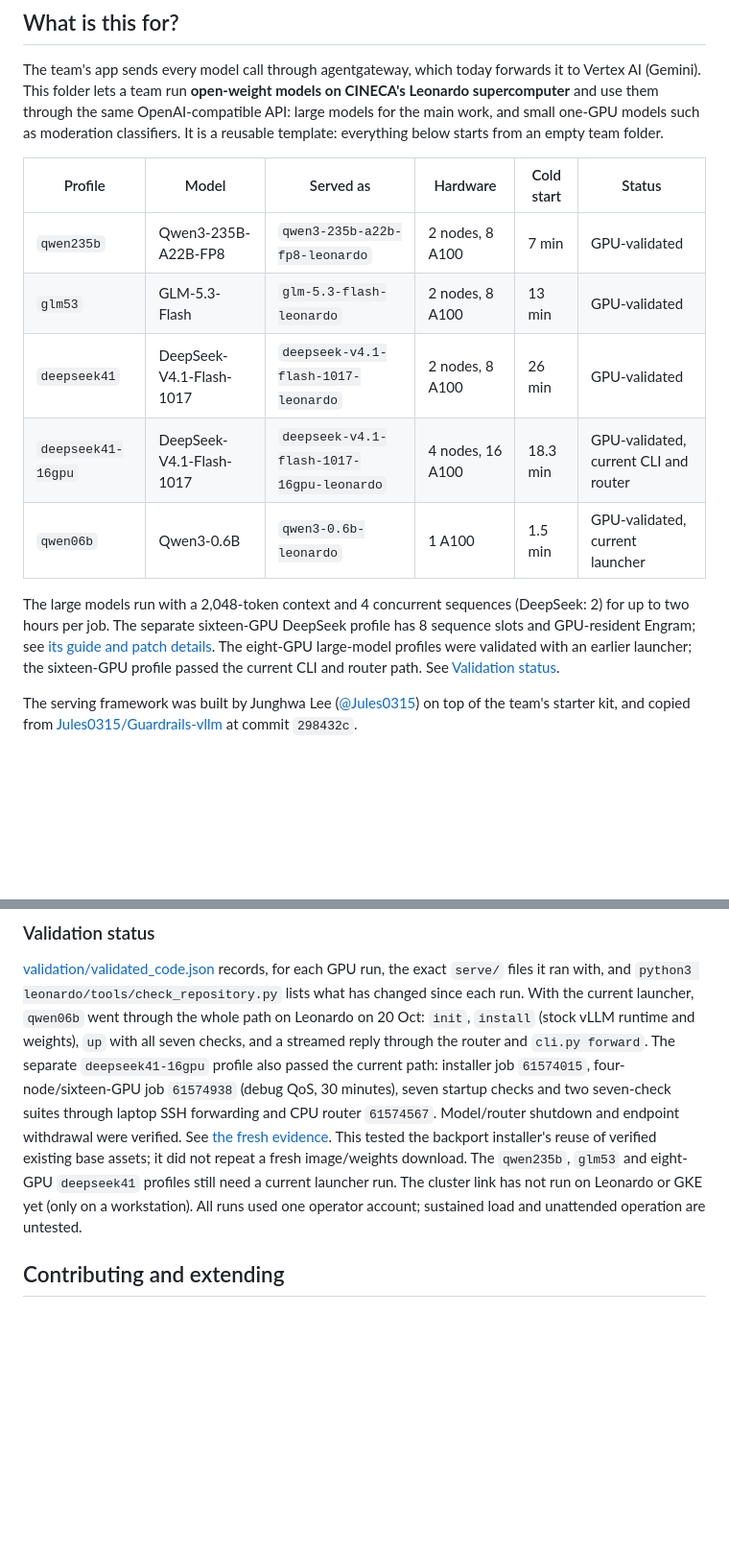
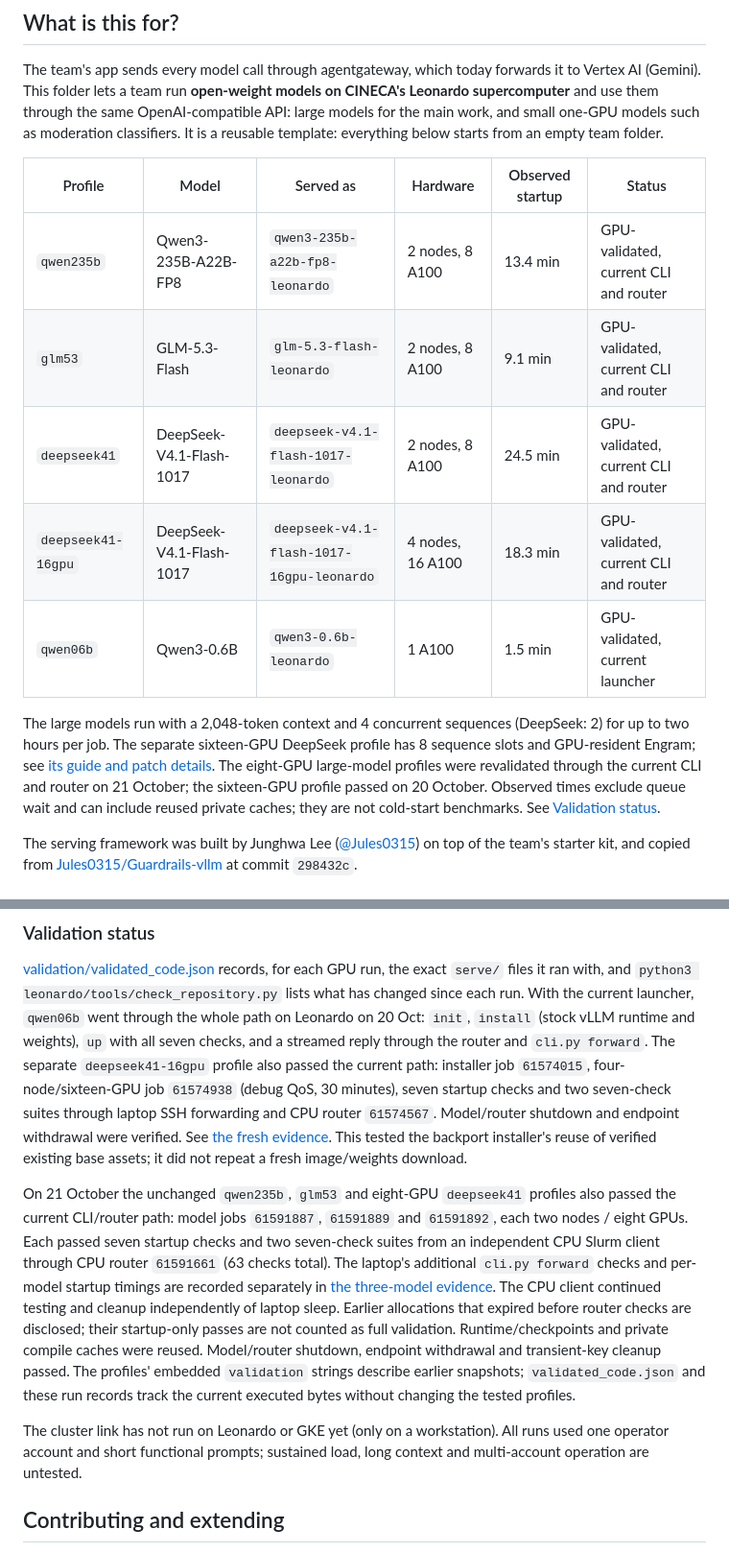
Before and after one commit to 0KayKay/european-ai-hackathon-2026, a Markdown page: leonardo/README.md, 2 parts joined by grey strips. Shown at 96% size. GitHub-like rendering; blank space fills up the shorter version.

Commit message:
Mark all large-model CLI and router profiles as validated
Link the actual three-model evidence, report observed startup times and clarify tested client paths, cache reuse, cleanup and remaining scope.

```diff
--- a/leonardo/README.md
+++ b/leonardo/README.md
@@ -7,18 +7,19 @@ This folder lets a team run **open-weight models on CINECA's Leonardo supercompu
 the same OpenAI-compatible API: large models for the main work, and small one-GPU models such as
 moderation classifiers. It is a reusable template: everything below starts from an empty team folder.
 
-| Profile | Model | Served as | Hardware | Cold start | Status |
+| Profile | Model | Served as | Hardware | Observed startup | Status |
 | --- | --- | --- | --- | --- | --- |
-| `qwen235b` | Qwen3-235B-A22B-FP8 | `qwen3-235b-a22b-fp8-leonardo` | 2 nodes, 8 A100 | 7 min | GPU-validated |
-| `glm53` | GLM-5.3-Flash | `glm-5.3-flash-leonardo` | 2 nodes, 8 A100 | 13 min | GPU-validated |
-| `deepseek41` | DeepSeek-V4.1-Flash-1017 | `deepseek-v4.1-flash-1017-leonardo` | 2 nodes, 8 A100 | 26 min | GPU-validated |
+| `qwen235b` | Qwen3-235B-A22B-FP8 | `qwen3-235b-a22b-fp8-leonardo` | 2 nodes, 8 A100 | 13.4 min | GPU-validated, current CLI and router |
+| `glm53` | GLM-5.3-Flash | `glm-5.3-flash-leonardo` | 2 nodes, 8 A100 | 9.1 min | GPU-validated, current CLI and router |
+| `deepseek41` | DeepSeek-V4.1-Flash-1017 | `deepseek-v4.1-flash-1017-leonardo` | 2 nodes, 8 A100 | 24.5 min | GPU-validated, current CLI and router |
 | `deepseek41-16gpu` | DeepSeek-V4.1-Flash-1017 | `deepseek-v4.1-flash-1017-16gpu-leonardo` | 4 nodes, 16 A100 | 18.3 min | GPU-validated, current CLI and router |
 | `qwen06b` | Qwen3-0.6B | `qwen3-0.6b-leonardo` | 1 A100 | 1.5 min | GPU-validated, current launcher |
 
 The large models run with a 2,048-token context and 4 concurrent sequences (DeepSeek: 2) for up to two
 hours per job. The separate sixteen-GPU DeepSeek profile has 8 sequence slots and GPU-resident
 Engram; see [its guide and patch details](docs/deepseek16.md). The eight-GPU large-model profiles were
-validated with an earlier launcher; the sixteen-GPU profile passed the current CLI and router path.
+revalidated through the current CLI and router on 21 October; the sixteen-GPU profile passed on 20 October.
+Observed times exclude queue wait and can include reused private caches; they are not cold-start benchmarks.
 See [Validation status](#validation-status).
 
 The serving framework was built by Junghwa Lee ([@Jules0315](https://github.com/Jules0315)) on top of the
@@ -270,9 +271,21 @@ installer job `61574015`, four-node/sixteen-GPU job `61574938` (debug QoS, 30 mi
 checks and two seven-check suites through laptop SSH forwarding and CPU router `61574567`. Model/router
 shutdown and endpoint withdrawal were verified. See [the fresh evidence](validation/runs/2026-10-20-deepseek41-16gpu-cli/README.md).
 This tested the backport installer's reuse of verified existing base assets; it did not repeat a fresh
-image/weights download. The `qwen235b`, `glm53` and eight-GPU `deepseek41` profiles still need a current
-launcher run. The cluster link has not run on Leonardo or GKE yet (only on a workstation). All runs used
-one operator account; sustained load and unattended operation are untested.
+image/weights download.
+
+On 21 October the unchanged `qwen235b`, `glm53` and eight-GPU `deepseek41` profiles also passed the
+current CLI/router path: model jobs `61591887`, `61591889` and `61591892`, each two nodes / eight GPUs.
+Each passed seven startup checks and two seven-check suites from an independent CPU Slurm client
+through CPU router `61591661` (63 checks total). The laptop's additional `cli.py forward` checks and
+per-model startup timings are recorded separately in [the three-model evidence](validation/runs/2026-10-21-three-models-cli/README.md).
+The CPU client continued testing and cleanup independently of laptop sleep. Earlier allocations that
+expired before router checks are disclosed; their startup-only passes are not counted as full validation.
+Runtime/checkpoints and private compile caches were reused. Model/router shutdown, endpoint withdrawal
+and transient-key cleanup passed. The profiles' embedded `validation` strings describe earlier snapshots;
+`validated_code.json` and these run records track the current executed bytes without changing the tested profiles.
+
+The cluster link has not run on Leonardo or GKE yet (only on a workstation). All runs used one operator
+account and short functional prompts; sustained load, long context and multi-account operation are untested.
 
 ## Contributing and extending
 
```
